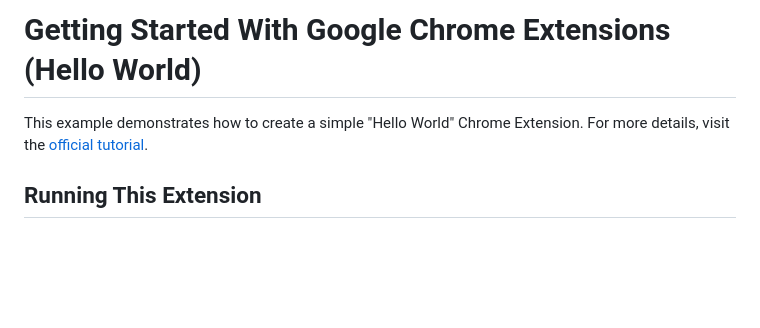
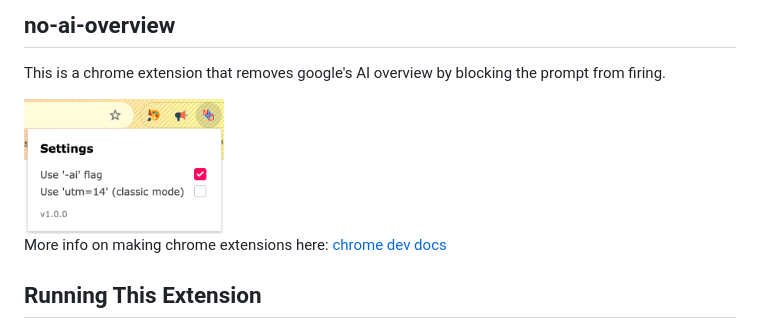
Before and after one commit to makrcat/no-ai-overview, a Markdown page: README.md, the part around the change. Rendered like a GitHub page; pictures changed too: ss.png (added); blank space fills up the shorter version.

```diff
--- a/no-ai-overview.md
+++ b/README.md
@@ -1,7 +1,10 @@
-# Getting Started With Google Chrome Extensions (Hello World)
+## no-ai-overview
 
-This example demonstrates how to create a simple "Hello World" Chrome Extension.
-For more details, visit the [official tutorial](https://developer.chrome.com/docs/extensions/get-started/tutorial/hello-world).
+This is a chrome extension that removes google's AI overview by blocking the prompt from firing.
+
+<img src="./ss.png" width="200px">
+
+More info on making chrome extensions here: [chrome dev docs](https://developer.chrome.com/docs/extensions/get-started/tutorial/hello-world)
 
 ## Running This Extension
 
```
Also changed, not shown: hello_extensions.png (deleted), 5 other files.
